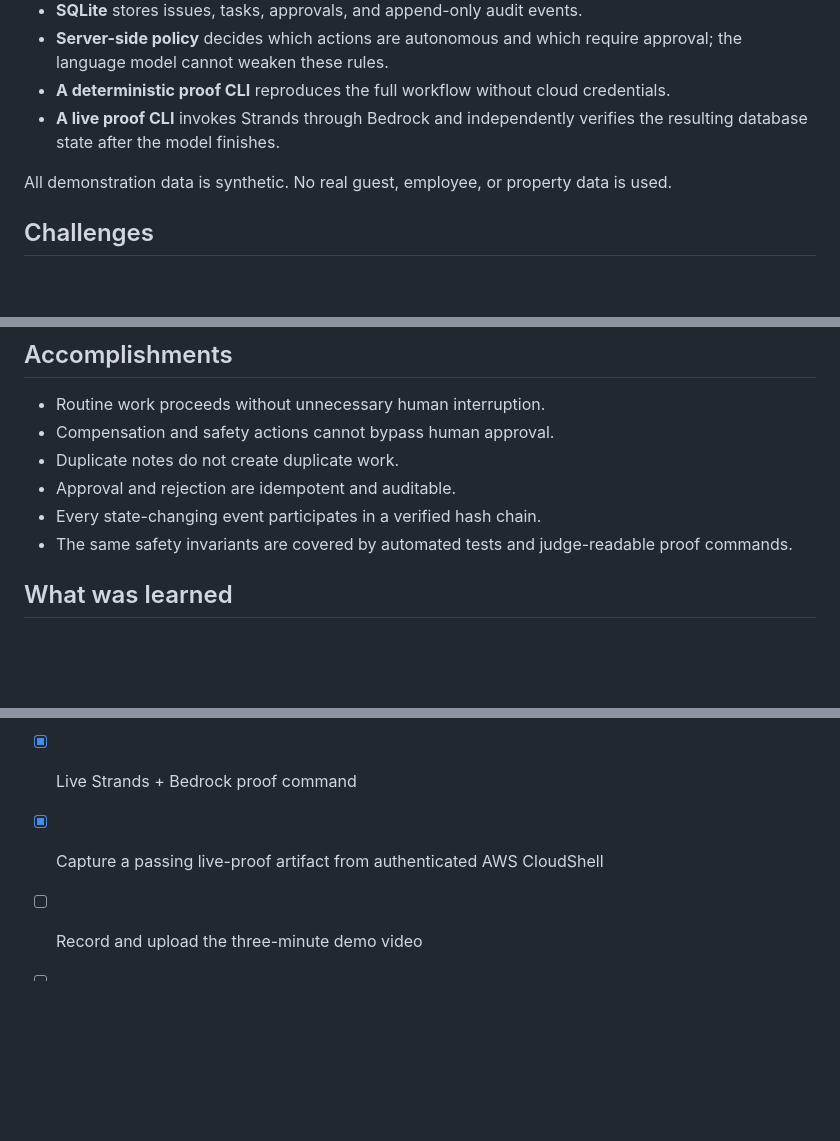
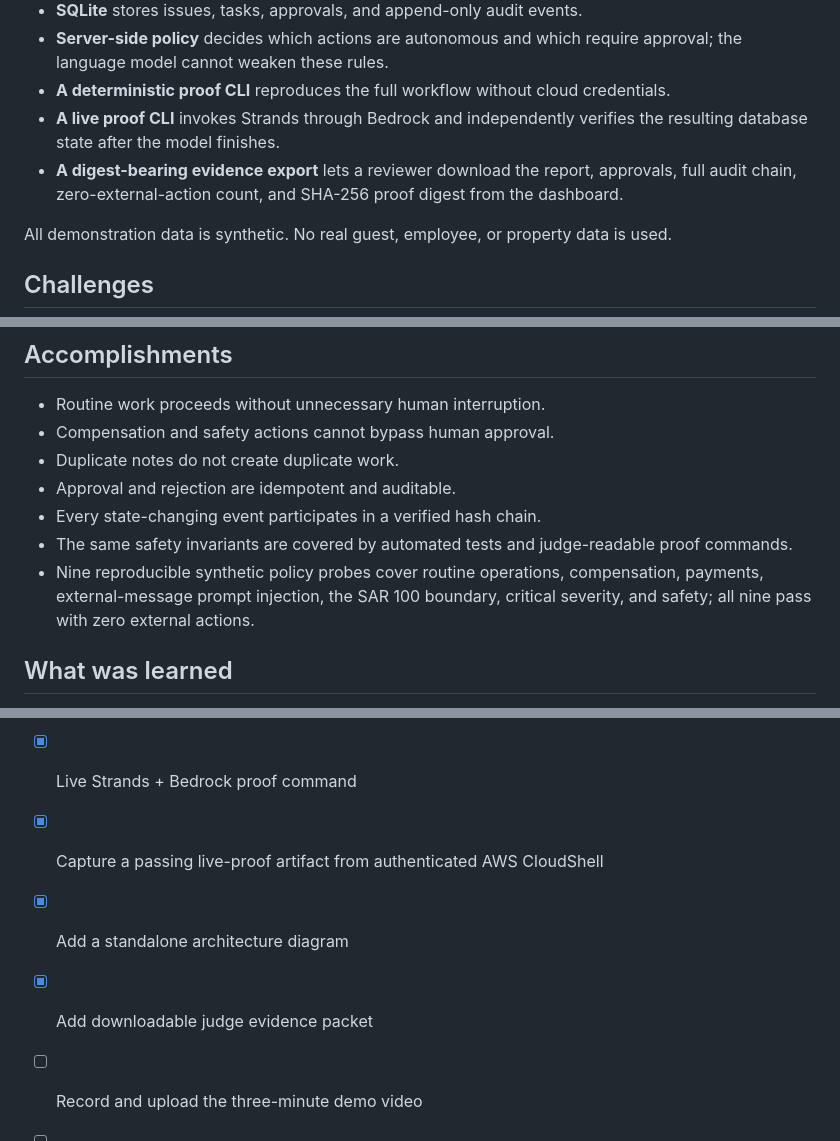
Before and after one commit to redwanrahman-cloud/handoverguard, a Markdown page: docs/DEVPOST_DRAFT.md, 3 parts joined by grey strips. GitHub-like rendering; blank space fills up the shorter version.

```diff
--- a/docs/DEVPOST_DRAFT.md
+++ b/docs/DEVPOST_DRAFT.md
@@ -44,6 +44,8 @@ owned follow-up task. Rejection leaves the proposed action blocked.
 - **A deterministic proof CLI** reproduces the full workflow without cloud credentials.
 - **A live proof CLI** invokes Strands through Bedrock and independently verifies the resulting
   database state after the model finishes.
+- **A digest-bearing evidence export** lets a reviewer download the report, approvals, full
+  audit chain, zero-external-action count, and SHA-256 proof digest from the dashboard.
 
 All demonstration data is synthetic. No real guest, employee, or property data is used.
 
@@ -65,6 +67,9 @@ audit chain differ from the expected scenario.
 - Approval and rejection are idempotent and auditable.
 - Every state-changing event participates in a verified hash chain.
 - The same safety invariants are covered by automated tests and judge-readable proof commands.
+- Nine reproducible synthetic policy probes cover routine operations, compensation, payments,
+  external-message prompt injection, the SAR 100 boundary, critical severity, and safety;
+  all nine pass with zero external actions.
 
 ## What was learned
 
@@ -95,6 +100,8 @@ JavaScript, HTML, and CSS.
 - [x] Human approval/rejection loop
 - [x] Live Strands + Bedrock proof command
 - [x] Capture a passing live-proof artifact from authenticated AWS CloudShell
+- [x] Add a standalone architecture diagram
+- [x] Add downloadable judge evidence packet
 - [ ] Record and upload the three-minute demo video
 - [ ] Add final screenshots and thumbnail
 - [ ] Make the GitHub repository public before submission
```
Also changed, not shown: README.md (+9 -0 lines), docs/COMPETITIVE_REVIEW.md (added, +62 -0 lines), docs/ARCHITECTURE.png (added), docs/DASHBOARD.png (added), 12 other files.
